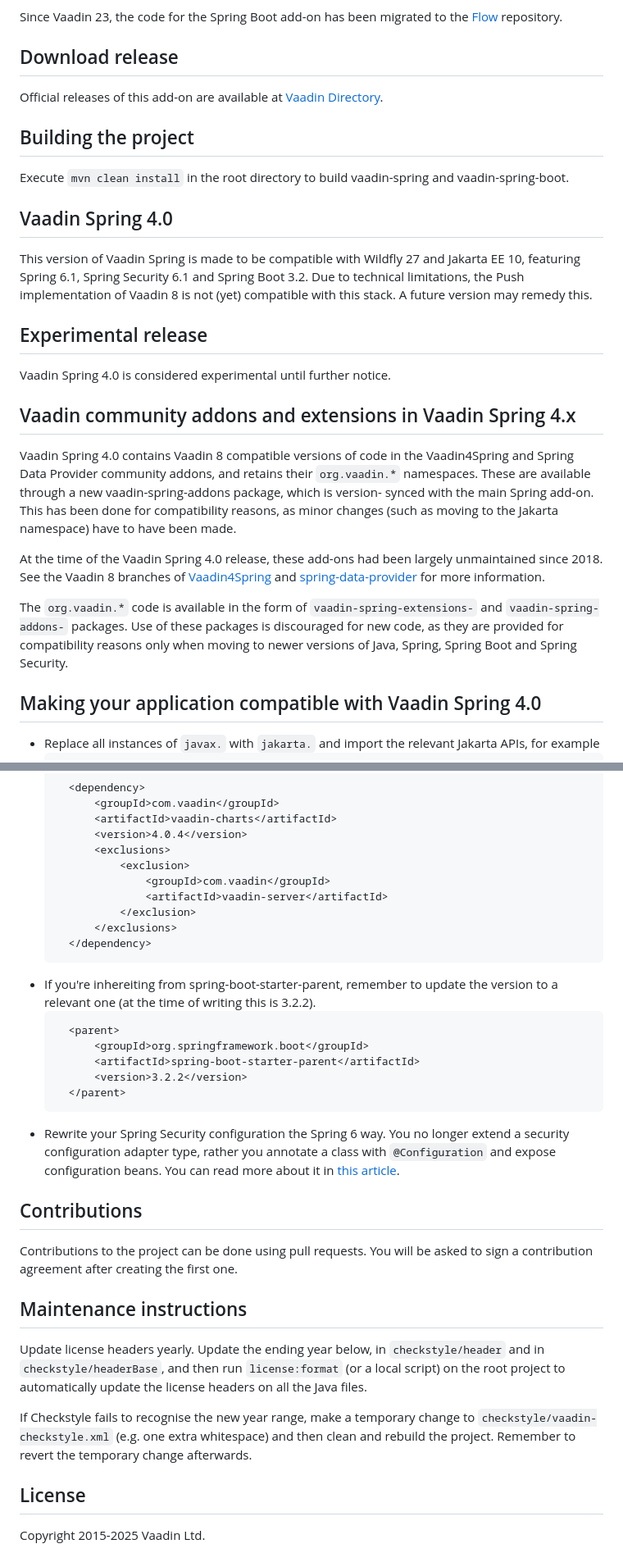
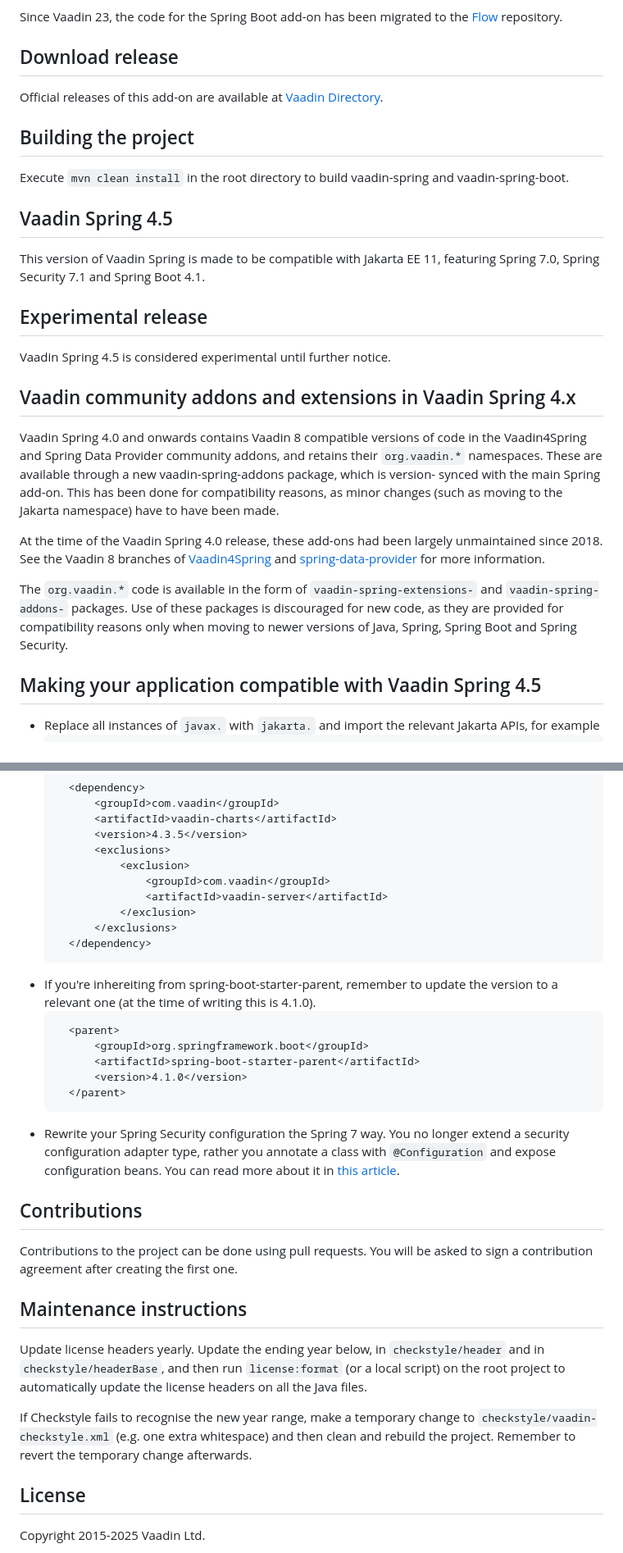
Before and after one commit to vaadin/spring, a Markdown page: README.md, 2 parts joined by grey strips. Shown at 82% size. Drawn GitHub-style.

Commit message:
chore: Further update README for 4.5 branch

````diff
--- a/README.md
+++ b/README.md
@@ -17,34 +17,34 @@ This branch is Vaadin Framework 8.2+ compatible. See other branches for other fr
 Since Vaadin 23, the code for the Spring Boot add-on has been migrated to the
 [Flow](https://github.com/vaadin/flow) repository.
 
+
 Download release
 ----
-
 Official releases of this add-on are available at
 [Vaadin Directory](https://vaadin.com/directory/component/vaadin-spring).
+
 
 Building the project
 ----
 Execute `mvn clean install` in the root directory to build vaadin-spring and vaadin-spring-boot.
 
 
-Vaadin Spring 4.0
+Vaadin Spring 4.5
 ----
-This version of Vaadin Spring is made to be compatible with Wildfly 27 and Jakarta EE 10,
-featuring Spring 6.1, Spring Security 6.1 and Spring Boot 3.2. Due to technical limitations,
-the Push implementation of Vaadin 8 is not (yet) compatible with this stack. A future
-version may remedy this.
+This version of Vaadin Spring is made to be compatible with Jakarta EE 11,
+featuring Spring 7.0, Spring Security 7.1 and Spring Boot 4.1.
 
 
 Experimental release
 ----
-Vaadin Spring 4.0 is considered experimental until further notice.
+Vaadin Spring 4.5 is considered experimental until further notice.
 
 
 Vaadin community addons and extensions in Vaadin Spring 4.x
 ----
-Vaadin Spring 4.0 contains Vaadin 8 compatible versions of code in the Vaadin4Spring and
-Spring Data Provider community addons, and retains their `org.vaadin.*` namespaces.
+Vaadin Spring 4.0 and onwards contains Vaadin 8 compatible versions of code in the
+Vaadin4Spring and Spring Data Provider community addons, and retains their `org.vaadin.*`
+namespaces.
 These are available through a new vaadin-spring-addons package, which is version-
 synced with the main Spring add-on. This has been done for compatibility reasons,
 as minor changes (such as moving to the Jakarta namespace) have to have been made.
@@ -61,7 +61,7 @@ as they are provided for compatibility reasons only when moving to newer version
 Java, Spring, Spring Boot and Spring Security.
 
 
-Making your application compatible with Vaadin Spring 4.0
+Making your application compatible with Vaadin Spring 4.5
 ----
 
 * Replace all instances of `javax.` with `jakarta.` and import the relevant
@@ -88,7 +88,7 @@ Making your application compatible with Vaadin Spring 4.0
     <dependency>
         <groupId>com.vaadin</groupId>
         <artifactId>vaadin-charts</artifactId>
-        <version>4.0.4</version>
+        <version>4.3.5</version>
         <exclusions>
             <exclusion>
                 <groupId>com.vaadin</groupId>
@@ -98,15 +98,15 @@ Making your application compatible with Vaadin Spring 4.0
     </dependency>
   ```
 * If you're inhereiting from spring-boot-starter-parent, remember to update the
-  version to a relevant one (at the time of writing this is 3.2.2).
+  version to a relevant one (at the time of writing this is 4.1.0).
   ```xml
   	<parent>
 		<groupId>org.springframework.boot</groupId>
 		<artifactId>spring-boot-starter-parent</artifactId>
-		<version>3.2.2</version>
+		<version>4.1.0</version>
 	</parent>
   ```
-* Rewrite your Spring Security configuration the Spring 6 way. You no longer
+* Rewrite your Spring Security configuration the Spring 7 way. You no longer
   extend a security configuration adapter type, rather you annotate a class with
   `@Configuration` and expose configuration beans. You can read more about it
   in [this article](https://spring.io/blog/2022/02/21/spring-security-without-the-websecurityconfigureradapter).
@@ -116,6 +116,7 @@ Contributions
 ----
 Contributions to the project can be done using pull requests.
 You will be asked to sign a contribution agreement after creating the first one.
+
 
 Maintenance instructions
 ----
@@ -127,6 +128,7 @@ the Java files.
 If Checkstyle fails to recognise the new year range, make a temporary change to
 `checkstyle/vaadin-checkstyle.xml` (e.g. one extra whitespace) and then clean
 and rebuild the project. Remember to revert the temporary change afterwards.
+
 
 License
 ----
````
